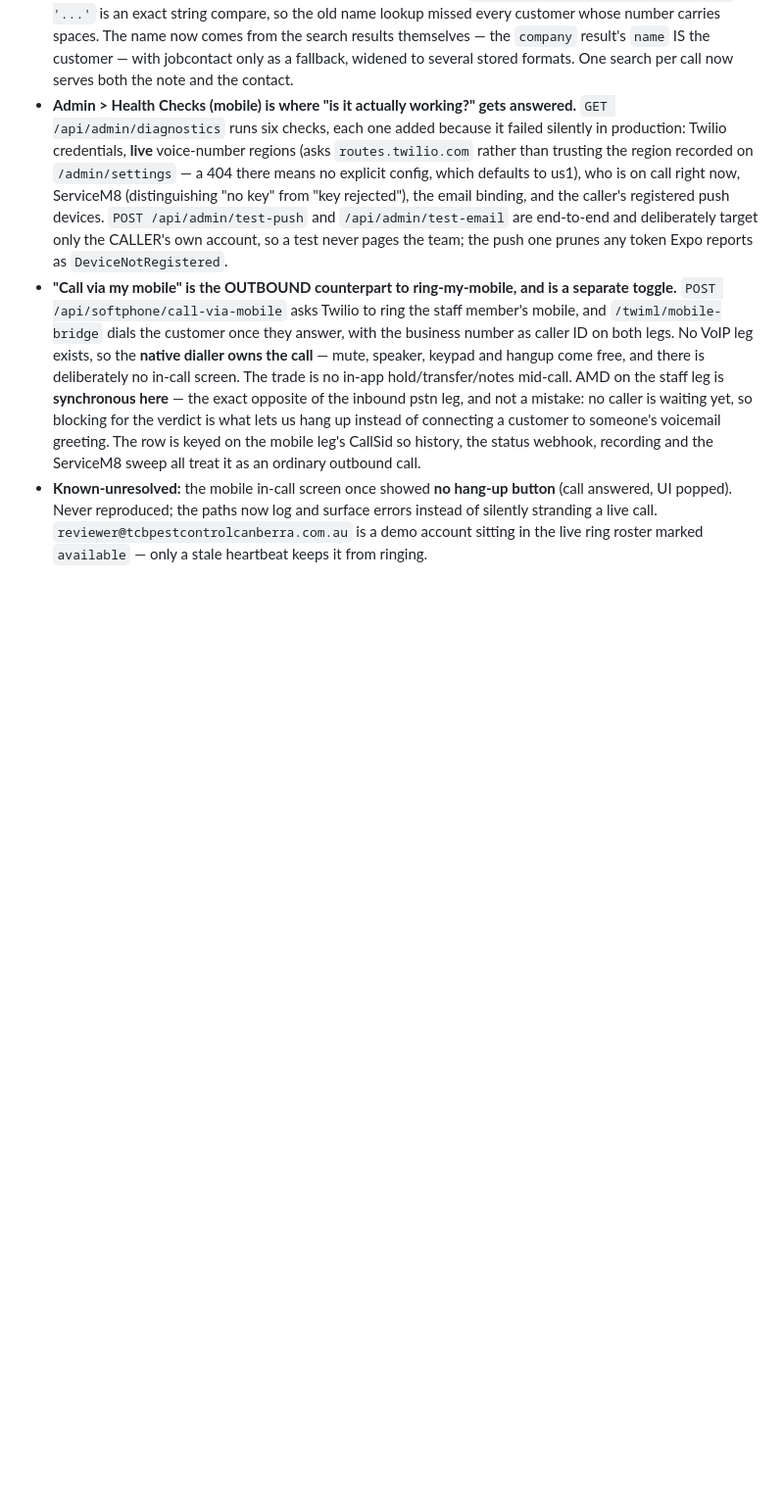
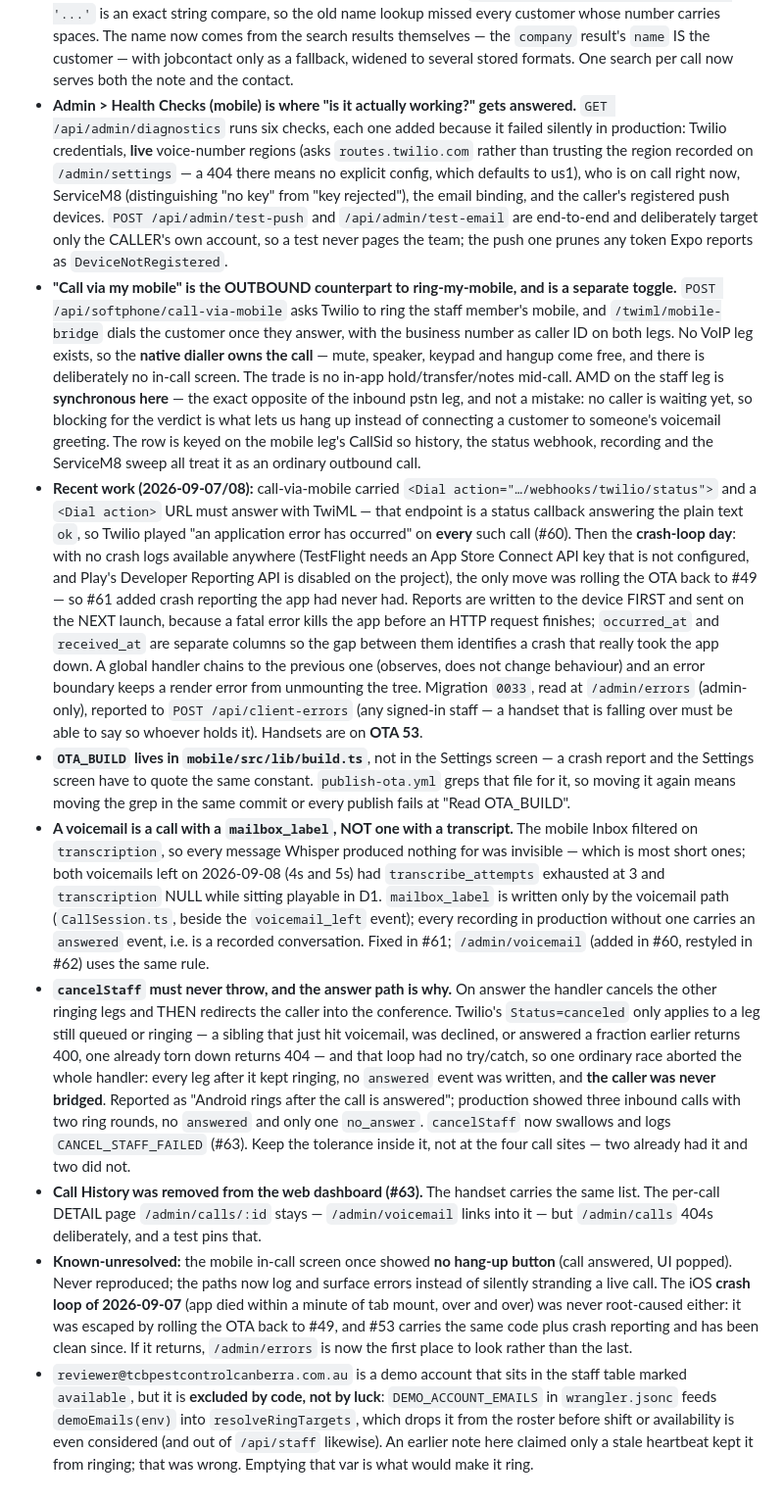
Before and after one commit to phill-svg/phone-system, a Markdown page: CLAUDE.md, the part around the change. Shown at 98% size. GitHub-like rendering; blank space fills up the shorter version.

Commit message:
docs: bring CLAUDE.md current, and correct the demo-account note (#64)
The status section stopped at 2026-09-06 while a day's worth of decisions landed on
top of it, and one "known-unresolved" line was actively wrong.

The correction first: the note said reviewer@ is kept out of the ring roster only by
a stale heartbeat, which reads as "one lucky timeout from an App Store reviewer
answering a customer". It is excluded by code -- DEMO_ACCOUNT_EMAILS in
wrangler.jsonc feeds demoEmails(env) into resolveRingTargets, which drops it before
shift or availability is considered. Emptying that var is what would make it ring.

Added, each because it is a trap the next session would otherwise re-find: a <Dial
action> URL must answer with TwiML; how crash reporting is shaped and why (device
first, sent next launch, the occurred/received gap as evidence); that a voicemail is
a call with a mailbox_label rather than one with a transcript; that cancelStaff must
never throw, and that the answer path is why; that OTA_BUILD moved to
mobile/src/lib/build.ts and publish-ota.yml greps it there; and Call History's
removal. The crash loop is recorded as still un-root-caused rather than quietly
dropped.

Co-Authored-By: Claude Opus 5 <noreply@anthropic.com>
Claude-Session: https://claude.ai/code/session_01EabLUTyrf5aRhm2Yqaa3J3

```diff
--- a/CLAUDE.md
+++ b/CLAUDE.md
@@ -179,7 +179,52 @@ is normal, not broken.
   what lets us hang up instead of connecting a customer to someone's voicemail greeting. The row is
   keyed on the mobile leg's CallSid so history, the status webhook, recording and the ServiceM8
   sweep all treat it as an ordinary outbound call.
+- **Recent work (2026-09-07/08):** call-via-mobile carried `<Dial action="…/webhooks/twilio/status">`
+  and a `<Dial action>` URL must answer with TwiML — that endpoint is a status callback answering
+  the plain text `ok`, so Twilio played "an application error has occurred" on **every** such call
+  (#60). Then the **crash-loop day**: with no crash logs available anywhere (TestFlight needs an App
+  Store Connect API key that is not configured, and Play's Developer Reporting API is disabled on
+  the project), the only move was rolling the OTA back to #49 — so #61 added crash reporting the app
+  had never had. Reports are written to the device FIRST and sent on the NEXT launch, because a
+  fatal error kills the app before an HTTP request finishes; `occurred_at` and `received_at` are
+  separate columns so the gap between them identifies a crash that really took the app down. A
+  global handler chains to the previous one (observes, does not change behaviour) and an error
+  boundary keeps a render error from unmounting the tree. Migration `0033`, read at `/admin/errors`
+  (admin-only), reported to `POST /api/client-errors` (any signed-in staff — a handset that is
+  falling over must be able to say so whoever holds it). Handsets are on **OTA 53**.
+- **`OTA_BUILD` lives in `mobile/src/lib/build.ts`**, not in the Settings screen — a crash report and
+  the Settings screen have to quote the same constant. `publish-ota.yml` greps that file for it, so
+  moving it again means moving the grep in the same commit or every publish fails at "Read
+  OTA_BUILD".
+- **A voicemail is a call with a `mailbox_label`, NOT one with a transcript.** The mobile Inbox
+  filtered on `transcription`, so every message Whisper produced nothing for was invisible — which
+  is most short ones; both voicemails left on 2026-09-08 (4s and 5s) had `transcribe_attempts`
+  exhausted at 3 and `transcription` NULL while sitting playable in D1. `mailbox_label` is written
+  only by the voicemail path (`CallSession.ts`, beside the `voicemail_left` event); every recording
+  in production without one carries an `answered` event, i.e. is a recorded conversation. Fixed in
+  #61; `/admin/voicemail` (added in #60, restyled in #62) uses the same rule.
+- **`cancelStaff` must never throw, and the answer path is why.** On answer the handler cancels the
+  other ringing legs and THEN redirects the caller into the conference. Twilio's `Status=canceled`
+  only applies to a leg still queued or ringing — a sibling that just hit voicemail, was declined,
+  or answered a fraction earlier returns 400, one already torn down returns 404 — and that loop had
+  no try/catch, so one ordinary race aborted the whole handler: every leg after it kept ringing, no
+  `answered` event was written, and **the caller was never bridged**. Reported as "Android rings
+  after the call is answered"; production showed three inbound calls with two ring rounds, no
+  `answered` and only one `no_answer`. `cancelStaff` now swallows and logs `CANCEL_STAFF_FAILED`
+  (#63). Keep the tolerance inside it, not at the four call sites — two already had it and two did
+  not.
+- **Call History was removed from the web dashboard (#63).** The handset carries the same list. The
+  per-call DETAIL page `/admin/calls/:id` stays — `/admin/voicemail` links into it — but
+  `/admin/calls` 404s deliberately, and a test pins that.
 - **Known-unresolved:** the mobile in-call screen once showed **no hang-up button** (call answered,
   UI popped). Never reproduced; the paths now log and surface errors instead of silently stranding
-  a live call. `reviewer@tcbpestcontrolcanberra.com.au` is a demo account sitting in the live ring
-  roster marked `available` — only a stale heartbeat keeps it from ringing.
+  a live call. The iOS **crash loop of 2026-09-07** (app died within a minute of tab mount, over and
+  over) was never root-caused either: it was escaped by rolling the OTA back to #49, and #53 carries
+  the same code plus crash reporting and has been clean since. If it returns, `/admin/errors` is now
+  the first place to look rather than the last.
+- `reviewer@tcbpestcontrolcanberra.com.au` is a demo account that sits in the staff table marked
+  `available`, but it is **excluded by code, not by luck**: `DEMO_ACCOUNT_EMAILS` in
+  `wrangler.jsonc` feeds `demoEmails(env)` into `resolveRingTargets`, which drops it from the roster
+  before shift or availability is even considered (and out of `/api/staff` likewise). An earlier
+  note here claimed only a stale heartbeat kept it from ringing; that was wrong. Emptying that var
+  is what would make it ring.
```
